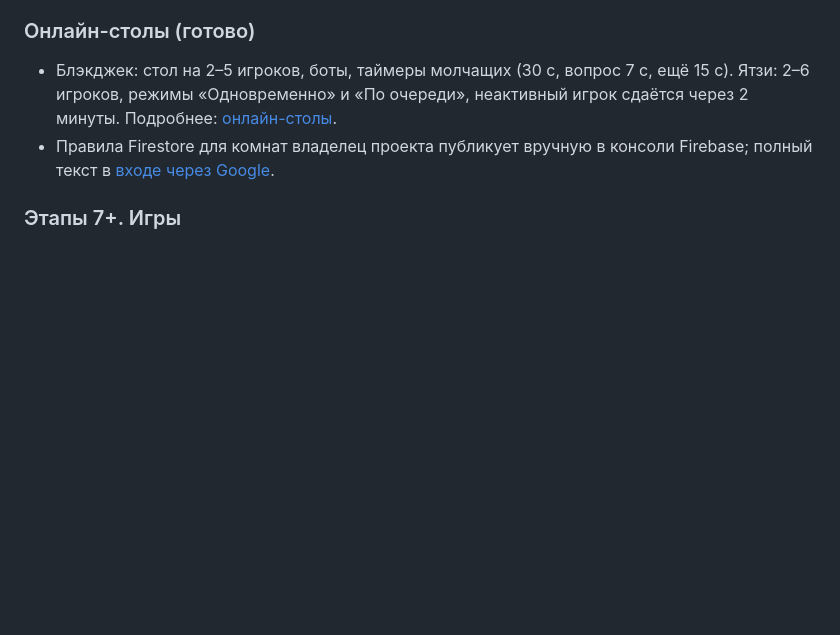
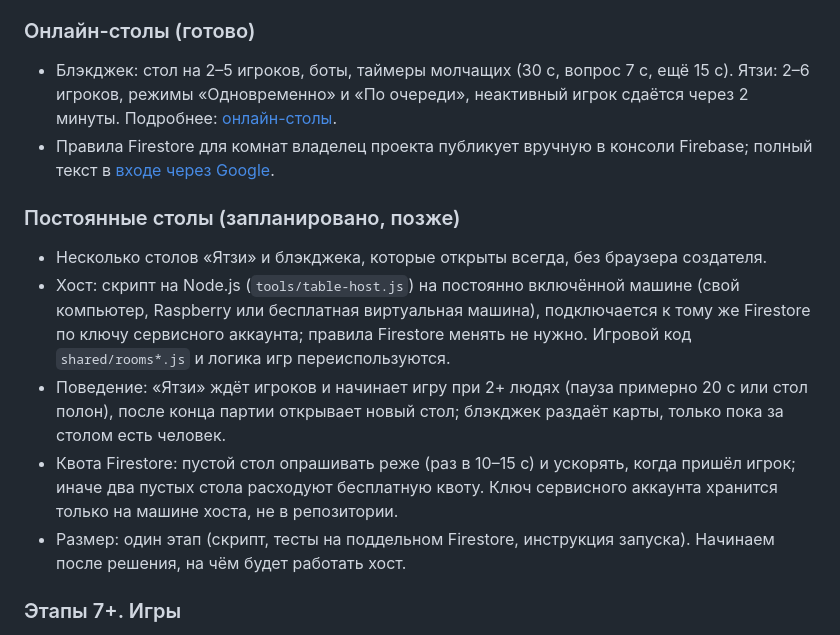
Before and after one commit to Isko071/projeckt_one, a Markdown page: docs/roadmap.md, the part around the change. Rendered like a GitHub page; blank space fills up the shorter version.

Commit message:
Дорожная карта: этап «Постоянные столы»
Co-Authored-By: Claude Sonnet 5.5 <noreply@anthropic.com>
Claude-Session: https://claude.ai/code/session_01Q8vS7bQC82bwrtDSY1LVK3

```diff
--- a/docs/roadmap.md
+++ b/docs/roadmap.md
@@ -54,6 +54,13 @@
 ### Онлайн-столы (готово)
 - Блэкджек: стол на 2–5 игроков, боты, таймеры молчащих (30 с, вопрос 7 с, ещё 15 с). Ятзи: 2–6 игроков, режимы «Одновременно» и «По очереди», неактивный игрок сдаётся через 2 минуты. Подробнее: [онлайн-столы](online-tables.md).
 - Правила Firestore для комнат владелец проекта публикует вручную в консоли Firebase; полный текст в [входе через Google](google-login.md).
+
+### Постоянные столы (запланировано, позже)
+- Несколько столов «Ятзи» и блэкджека, которые открыты всегда, без браузера создателя.
+- Хост: скрипт на Node.js (`tools/table-host.js`) на постоянно включённой машине (свой компьютер, Raspberry или бесплатная виртуальная машина), подключается к тому же Firestore по ключу сервисного аккаунта; правила Firestore менять не нужно. Игровой код `shared/rooms*.js` и логика игр переиспользуются.
+- Поведение: «Ятзи» ждёт игроков и начинает игру при 2+ людях (пауза примерно 20 с или стол полон), после конца партии открывает новый стол; блэкджек раздаёт карты, только пока за столом есть человек.
+- Квота Firestore: пустой стол опрашивать реже (раз в 10–15 с) и ускорять, когда пришёл игрок; иначе два пустых стола расходуют бесплатную квоту. Ключ сервисного аккаунта хранится только на машине хоста, не в репозитории.
+- Размер: один этап (скрипт, тесты на поддельном Firestore, инструкция запуска). Начинаем после решения, на чём будет работать хост.
 
 ### Этапы 7+. Игры
 Порядок пока не выбран («решим по ходу»). Каждая игра проходит свои этапы по [инструкции](adding-a-game.md): логика и тесты, интерфейс, подключение к каталогу, дополнительные возможности.
```
